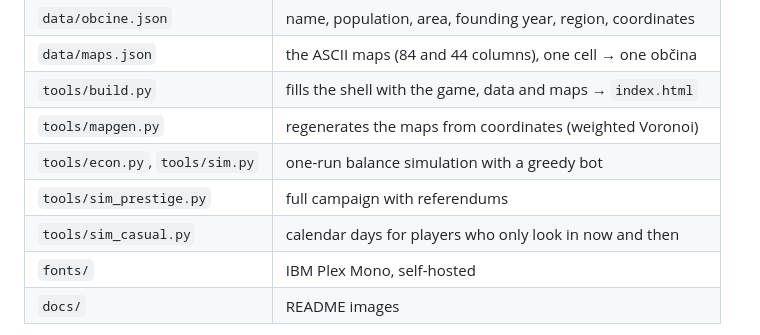
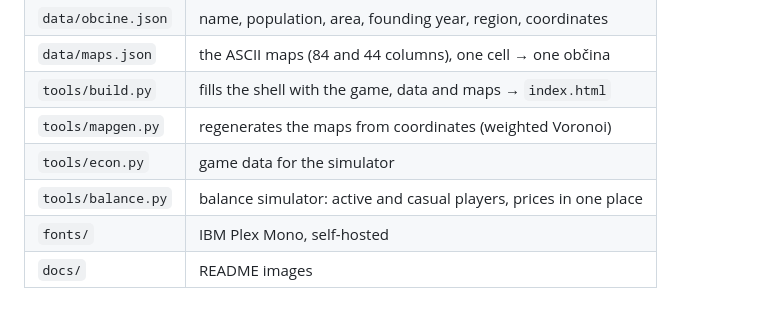
Before and after one commit to collarcore/improved-disco, a Markdown page: README.md, the part around one of its changes. Drawn GitHub-style.

```diff
--- a/README.md
+++ b/README.md
@@ -76,9 +83,8 @@ users catch the Kurent. Animations stop under *prefers-reduced-motion*.
 | `data/maps.json` | the ASCII maps (84 and 44 columns), one cell → one občina |
 | `tools/build.py` | fills the shell with the game, data and maps → `index.html` |
 | `tools/mapgen.py` | regenerates the maps from coordinates (weighted Voronoi) |
-| `tools/econ.py`, `tools/sim.py` | one-run balance simulation with a greedy bot |
-| `tools/sim_prestige.py` | full campaign with referendums |
-| `tools/sim_casual.py` | calendar days for players who only look in now and then |
+| `tools/econ.py` | game data for the simulator |
+| `tools/balance.py` | balance simulator: active and casual players, prices in one place |
 | `fonts/` | IBM Plex Mono, self-hosted |
 | `docs/` | README images |
 
```
Also changed, not shown: other parts of README.md (+19 -12 lines), docs/map.gif, docs/screenshot.png, 6 other files.
